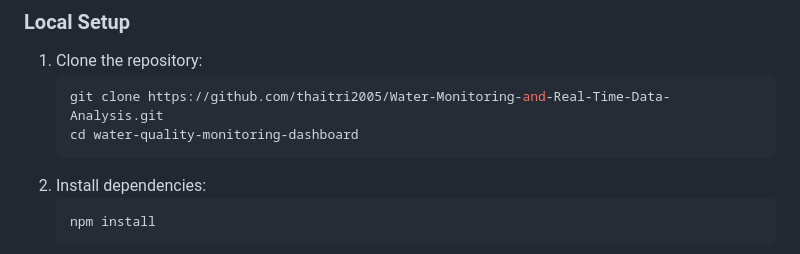
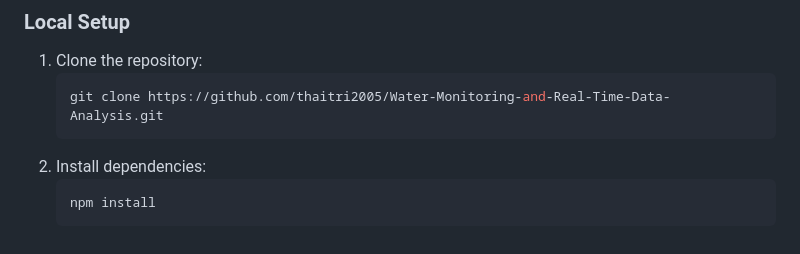
Before and after one commit to thaitri2005/Water-Monitoring-and-Real-Time-Data-Analysis, a Markdown page: README.md, the part around the change. Drawn GitHub-style.

````diff
--- a/README.md
+++ b/README.md
@@ -36,7 +36,6 @@ Experience the live dashboard and see real-time water quality data visualization
 1. Clone the repository:
     ```bash
     git clone https://github.com/thaitri2005/Water-Monitoring-and-Real-Time-Data-Analysis.git
-    cd water-quality-monitoring-dashboard
     ```
 2. Install dependencies:
     ```bash
````
